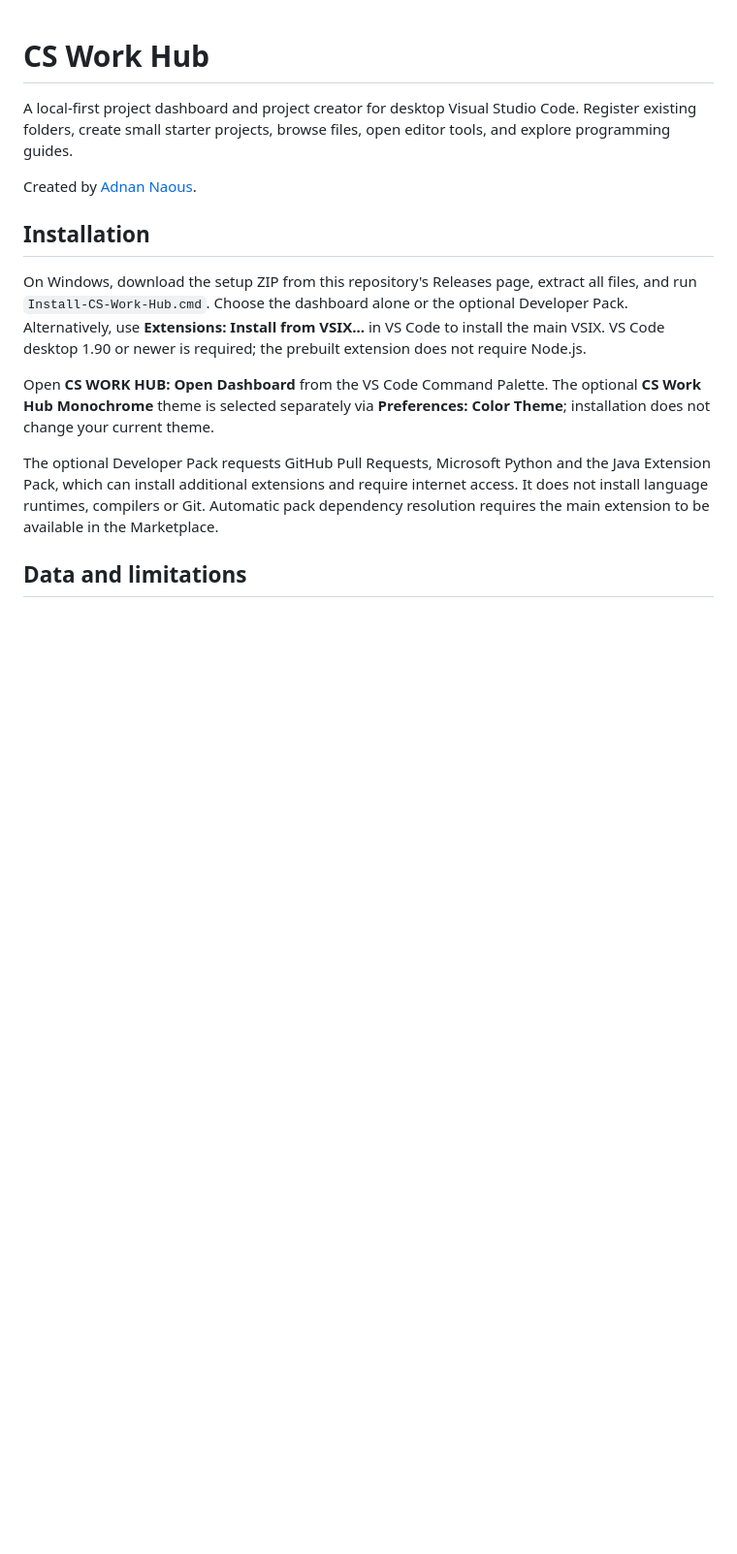
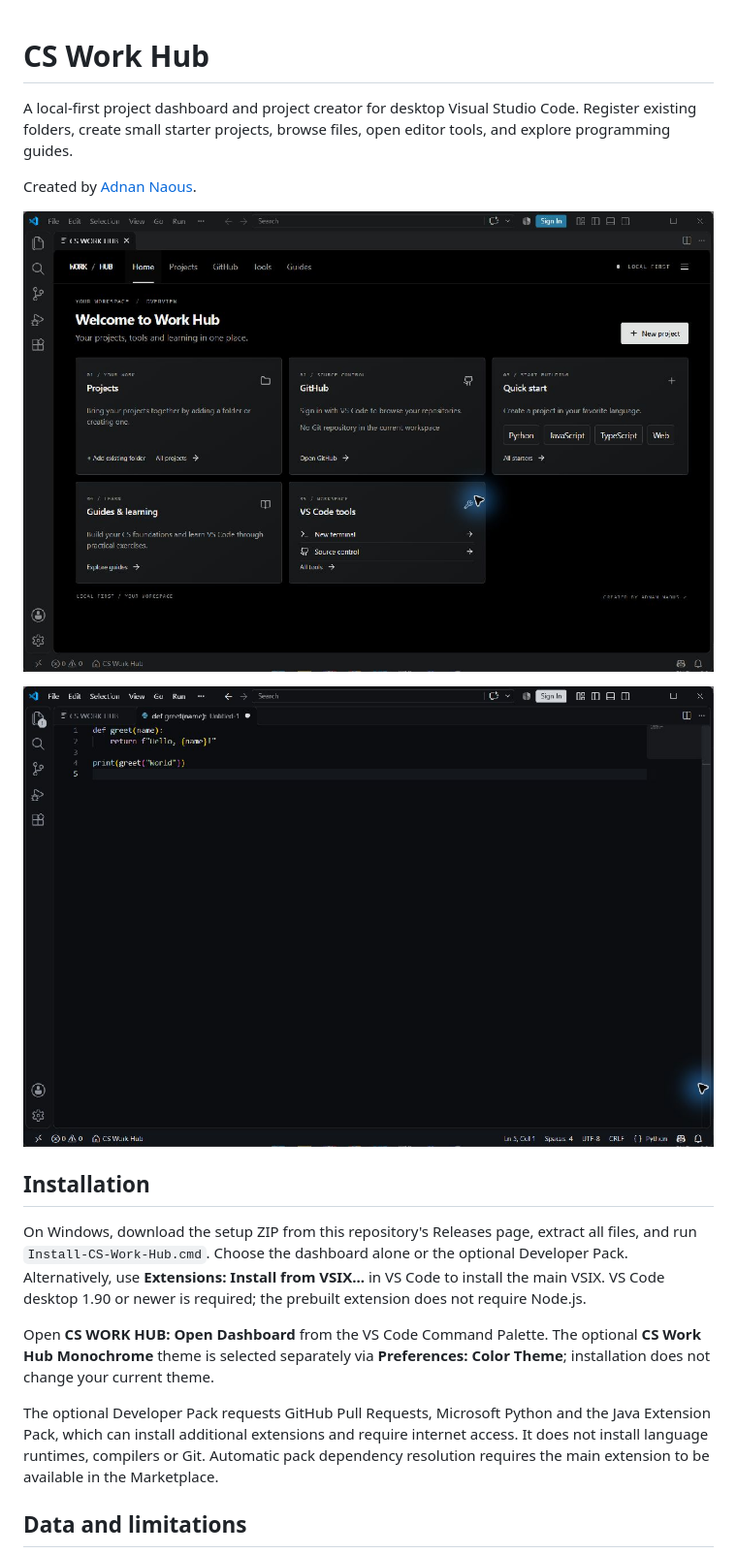
Before and after one commit to AdnanNaous/cs-work-hub-downloads, a Markdown page: README.md, the part around the change. Shown at 97% size. Drawn GitHub-style; pictures changed too: assets/dashboard.png (added), assets/theme.png (added); blank space fills up the shorter version.

Commit message:
Add screenshots of the reviewed extension

```diff
--- a/README.md
+++ b/README.md
@@ -3,6 +3,10 @@
 A local-first project dashboard and project creator for desktop Visual Studio Code. Register existing folders, create small starter projects, browse files, open editor tools, and explore programming guides.
 
 Created by [Adnan Naous](https://linktr.ee/VC351).
+
+![CS Work Hub dashboard in VS Code](assets/dashboard.png)
+
+![CS Work Hub Monochrome theme](assets/theme.png)
 
 ## Installation
 
```
